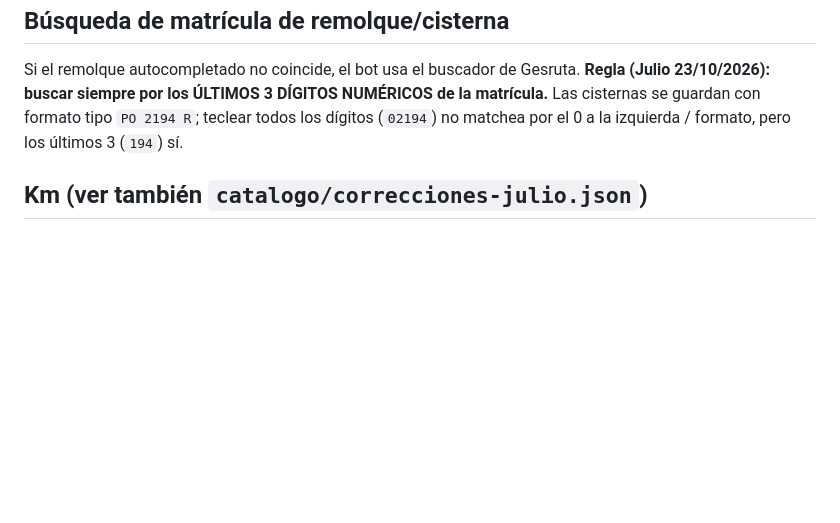
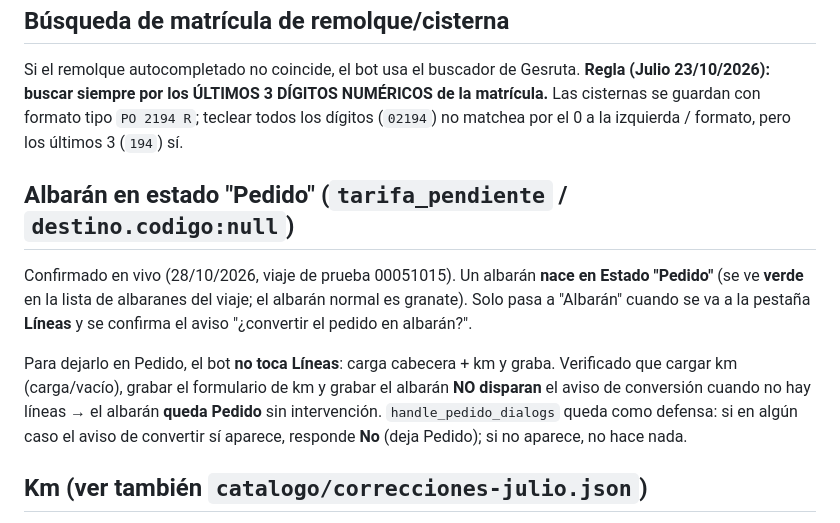
Before and after one commit to julionotaro/Transliquidos_Estevez, a Markdown page: docs/flujo-carga-y-registro.md, the part around the change. Rendered like a GitHub page; blank space fills up the shorter version.

Commit message:
docs: confirmar en vivo comportamiento del estado Pedido
Validado 28/10/2026 (viaje prueba 00051015, albaran 04 TEST-PEDIDO-KM):
el albaran nace Pedido (verde) y queda Pedido si no se tocan Lineas.
El aviso "¿convertir en albaran?" solo salta al ir a Lineas; grabar el
formulario de km y grabar el albaran NO lo disparan cuando no hay lineas.
handle_pedido_dialogs queda como defensa (responde No si apareciera).

- flujo-carga-y-registro.md: seccion nueva "Albaran en estado Pedido".
- INDICE.md: bullet reflejando la regla.

Co-Authored-By: Claude Opus 4.8 <noreply@anthropic.com>
Claude-Session: https://claude.ai/code/session_01QBm6NB3jt3msyfns7hGbfp

```diff
--- a/docs/flujo-carga-y-registro.md
+++ b/docs/flujo-carga-y-registro.md
@@ -38,6 +38,19 @@ Si el remolque autocompletado no coincide, el bot usa el buscador de Gesruta. **
 guardan con formato tipo `PO 2194 R`; teclear todos los dígitos (`02194`) no matchea por el 0 a la
 izquierda / formato, pero los últimos 3 (`194`) sí.
 
+## Albarán en estado "Pedido" (`tarifa_pendiente` / `destino.codigo:null`)
+
+Confirmado en vivo (28/10/2026, viaje de prueba 00051015). Un albarán **nace en Estado
+"Pedido"** (se ve **verde** en la lista de albaranes del viaje; el albarán normal es
+granate). Solo pasa a "Albarán" cuando se va a la pestaña **Líneas** y se confirma el aviso
+"¿convertir el pedido en albarán?".
+
+Para dejarlo en Pedido, el bot **no toca Líneas**: carga cabecera + km y graba. Verificado que
+cargar km (carga/vacío), grabar el formulario de km y grabar el albarán **NO disparan** el
+aviso de conversión cuando no hay líneas → el albarán **queda Pedido** sin intervención.
+`handle_pedido_dialogs` queda como defensa: si en algún caso el aviso de convertir sí aparece,
+responde **No** (deja Pedido); si no aparece, no hace nada.
+
 ## Km (ver también `catalogo/correcciones-julio.json`)
 
 Odómetro continuo por viaje. Km carga por albarán = final − inicio. Entre albaranes del mismo
```
Also changed, not shown: docs/INDICE.md (+3 -0 lines).
